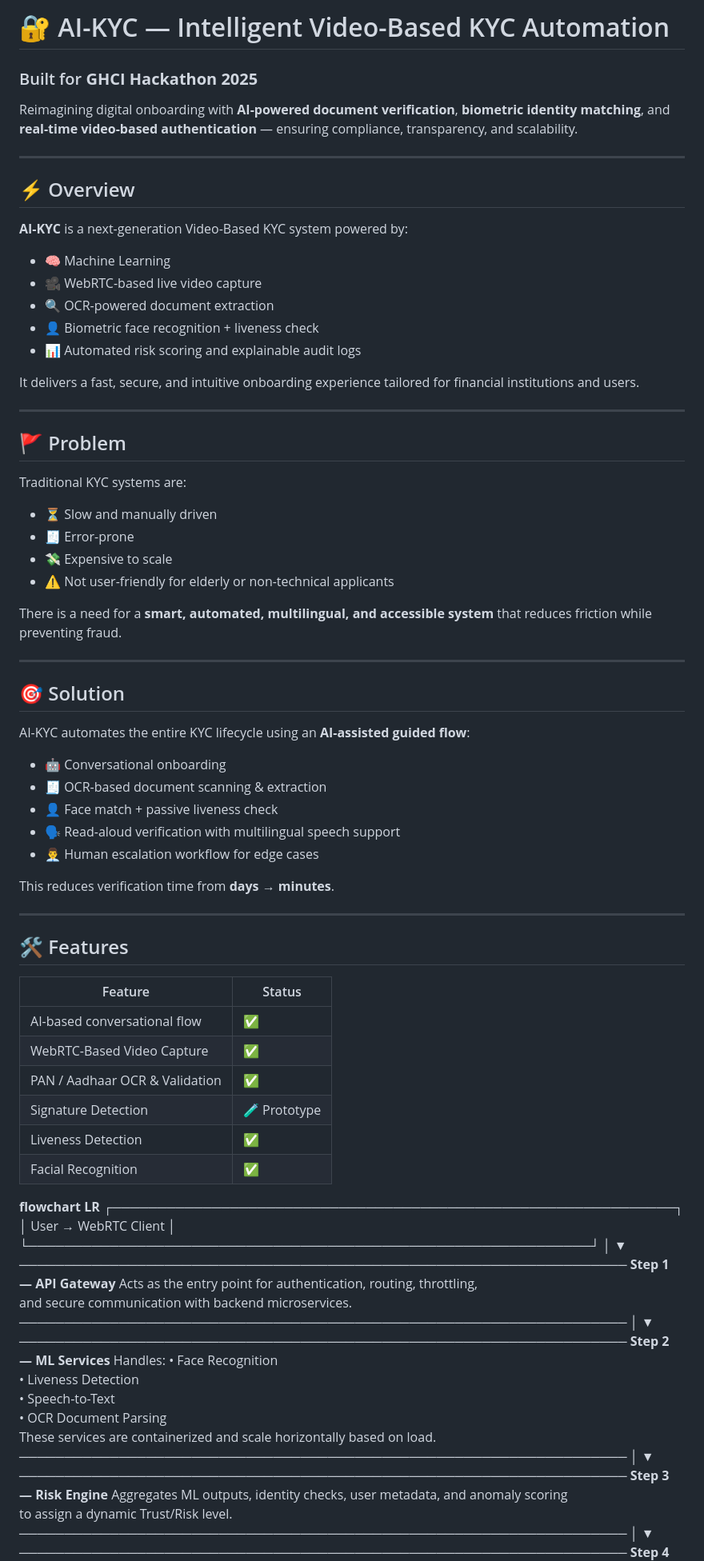
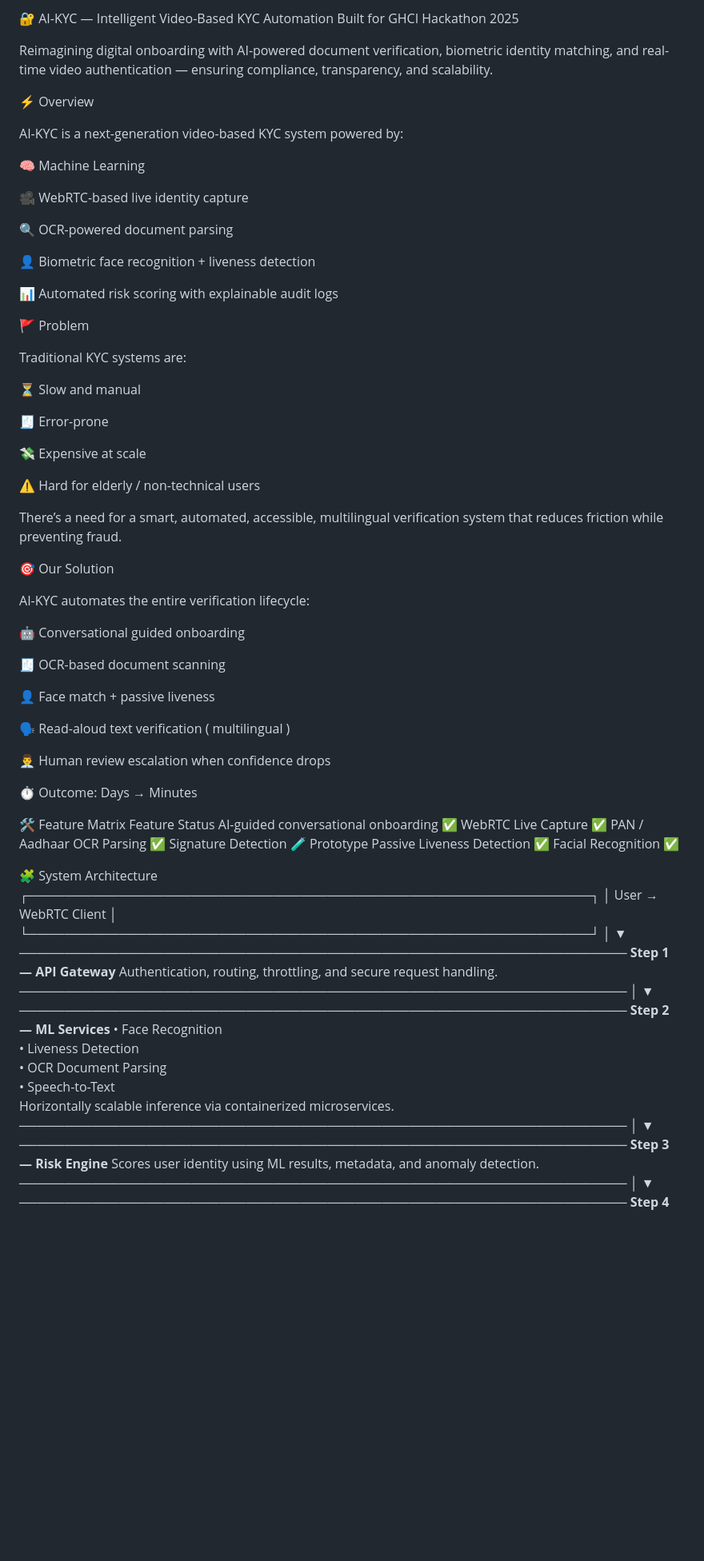
Before and after one commit to bhavesh2327/GHCI-hackthon_final, a Markdown page: README.md, the part around one of its changes. Shown at 80% size. GitHub-like rendering; blank space fills up the shorter version.

```diff
--- a/README.md
+++ b/README.md
@@ -1,90 +1,86 @@
-# 🔐 AI-KYC — Intelligent Video-Based KYC Automation
-### Built for **GHCI Hackathon 2025**
+🔐 AI-KYC — Intelligent Video-Based KYC Automation
+Built for GHCI Hackathon 2025
 
-Reimagining digital onboarding with **AI-powered document verification**, **biometric identity matching**, and **real-time video-based authentication** — ensuring compliance, transparency, and scalability.
+Reimagining digital onboarding with AI-powered document verification, biometric identity matching, and real-time video authentication — ensuring compliance, transparency, and scalability.
 
----
+⚡ Overview
 
-## ⚡ Overview
+AI-KYC is a next-generation video-based KYC system powered by:
 
-**AI-KYC** is a next-generation Video-Based KYC system powered by:
+🧠 Machine Learning
 
-- 🧠 Machine Learning
-- 🎥 WebRTC-based live video capture
-- 🔍 OCR-powered document extraction
-- 👤 Biometric face recognition + liveness check
-- 📊 Automated risk scoring and explainable audit logs
+🎥 WebRTC-based live identity capture
 
-It delivers a fast, secure, and intuitive onboarding experience tailored for financial institutions and users.
+🔍 OCR-powered document parsing
 
----
+👤 Biometric face recognition + liveness detection
 
-## 🚩 Problem
+📊 Automated risk scoring with explainable audit logs
+
+🚩 Problem
 
 Traditional KYC systems are:
 
-- ⏳ Slow and manually driven
-- 🧾 Error-prone
-- 💸 Expensive to scale
-- ⚠️ Not user-friendly for elderly or non-technical applicants
+⏳ Slow and manual
 
-There is a need for a **smart, automated, multilingual, and accessible system** that reduces friction while preventing fraud.
+🧾 Error-prone
 
----
+💸 Expensive at scale
 
-## 🎯 Solution
+⚠️ Hard for elderly / non-technical users
 
-AI-KYC automates the entire KYC lifecycle using an **AI-assisted guided flow**:
+There’s a need for a smart, automated, accessible, multilingual verification system that reduces friction while preventing fraud.
 
-- 🤖 Conversational onboarding
-- 🧾 OCR-based document scanning & extraction
-- 👤 Face match + passive liveness check
-- 🗣 Read-aloud verification with multilingual speech support
-- 👨‍💼 Human escalation workflow for edge cases
+🎯 Our Solution
 
-This reduces verification time from **days → minutes**.
+AI-KYC automates the entire verification lifecycle:
 
----
+🤖 Conversational guided onboarding
 
-## 🛠 Features
+🧾 OCR-based document scanning
 
-| Feature | Status |
-|--------|--------|
-| AI-based conversational flow | ✅ |
-| WebRTC-Based Video Capture | ✅ |
-| PAN / Aadhaar OCR & Validation | ✅ |
-| Signature Detection | 🧪 Prototype |
-| Liveness Detection | ✅ |
-| Facial Recognition | ✅ |
+👤 Face match + passive liveness
 
-**flowchart LR**
+🗣 Read-aloud text verification ( multilingual )
+
+👨‍💼 Human review escalation when confidence drops
+
+⏱ Outcome: Days → Minutes
+
+🛠 Feature Matrix
+Feature	Status
+AI-guided conversational onboarding	✅
+WebRTC Live Capture	✅
+PAN / Aadhaar OCR Parsing	✅
+Signature Detection	🧪 Prototype
+Passive Liveness Detection	✅
+Facial Recognition	✅
+
+🧩 System Architecture
 ┌──────────────────────────────────────────────────────────────┐
-│                        User → WebRTC Client                 │
+│                     User → WebRTC Client                     │
 └──────────────────────────────────────────────────────────────┘
                                  │
                                  ▼
 ───────────────────────────────────────────────────────────────────
 **Step 1 — API Gateway**
-Acts as the entry point for authentication, routing, throttling,
-and secure communication with backend microservices.
+Authentication, routing, throttling, and secure request handling.
 ───────────────────────────────────────────────────────────────────
                                  │
                                  ▼
 ───────────────────────────────────────────────────────────────────
 **Step 2 — ML Services**
-Handles:
-  • Face Recognition
-  • Liveness Detection
-  • Speech-to-Text
-  • OCR Document Parsing
-These services are containerized and scale horizontally based on load.
+• Face Recognition
+• Liveness Detection
+• OCR Document Parsing
+• Speech-to-Text
+Horizontally scalable inference via containerized microservices.
 ───────────────────────────────────────────────────────────────────
                                  │
                                  ▼
 ───────────────────────────────────────────────────────────────────
 **Step 3 — Risk Engine**
-Aggregates ML outputs, identity checks, user metadata, and anomaly scoring
-to assign a dynamic Trust/Risk level.
+Scores user identity using ML results, metadata, and anomaly detection.
 ───────────────────────────────────────────────────────────────────
                                  │
                                  ▼
```
Also changed, not shown: other parts of README.md (+67 -61 lines).
